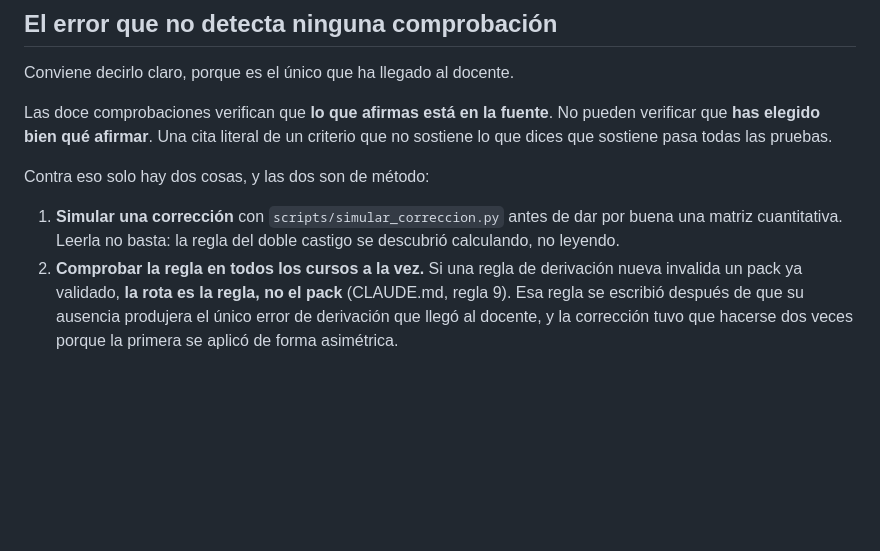
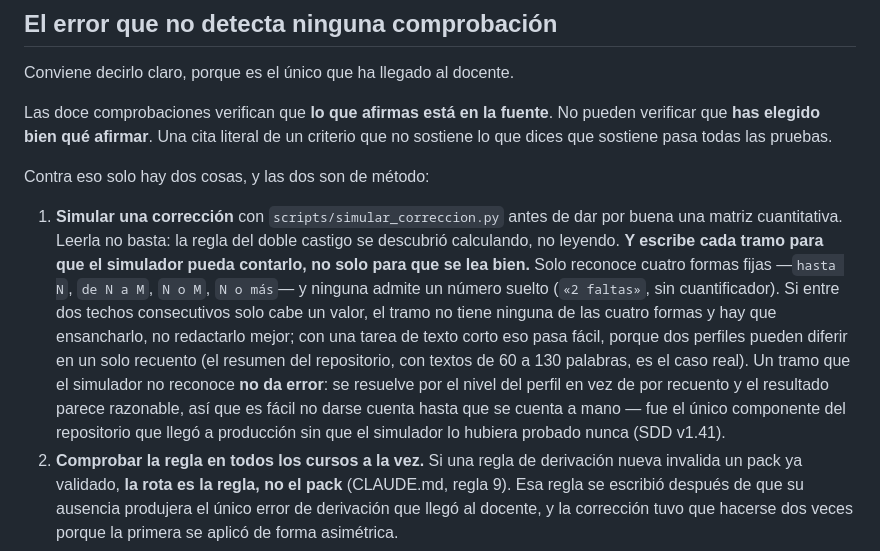
Before and after one commit to josele-duplex/rubricas, a Markdown page: docs/diseno/anadir-una-materia.md, the part around the change. Rendered like a GitHub page; blank space fills up the shorter version.

```diff
--- a/docs/diseno/anadir-una-materia.md
+++ b/docs/diseno/anadir-una-materia.md
@@ -240,7 +240,18 @@ Contra eso solo hay dos cosas, y las dos son de método:
 
 1. **Simular una corrección** con `scripts/simular_correccion.py` antes de dar por
    buena una matriz cuantitativa. Leerla no basta: la regla del doble castigo se
-   descubrió calculando, no leyendo.
+   descubrió calculando, no leyendo. **Y escribe cada tramo para que el simulador
+   pueda contarlo, no solo para que se lea bien.** Solo reconoce cuatro formas fijas
+   —`hasta N`, `de N a M`, `N o M`, `N o más`— y ninguna admite un número suelto
+   (`«2 faltas»`, sin cuantificador). Si entre dos techos consecutivos solo cabe un
+   valor, el tramo no tiene ninguna de las cuatro formas y hay que ensancharlo, no
+   redactarlo mejor; con una tarea de texto corto eso pasa fácil, porque dos
+   perfiles pueden diferir en un solo recuento (el resumen del repositorio, con
+   textos de 60 a 130 palabras, es el caso real). Un tramo que el simulador no
+   reconoce **no da error**: se resuelve por el nivel del perfil en vez de por
+   recuento y el resultado parece razonable, así que es fácil no darse cuenta hasta
+   que se cuenta a mano — fue el único componente del repositorio que llegó a
+   producción sin que el simulador lo hubiera probado nunca (SDD v1.41).
 2. **Comprobar la regla en todos los cursos a la vez.** Si una regla de derivación
    nueva invalida un pack ya validado, **la rota es la regla, no el pack**
    (CLAUDE.md, regla 9). Esa regla se escribió después de que su ausencia produjera
```
Also changed, not shown: docs/diseno/SDD.md (+1 -1 lines).
